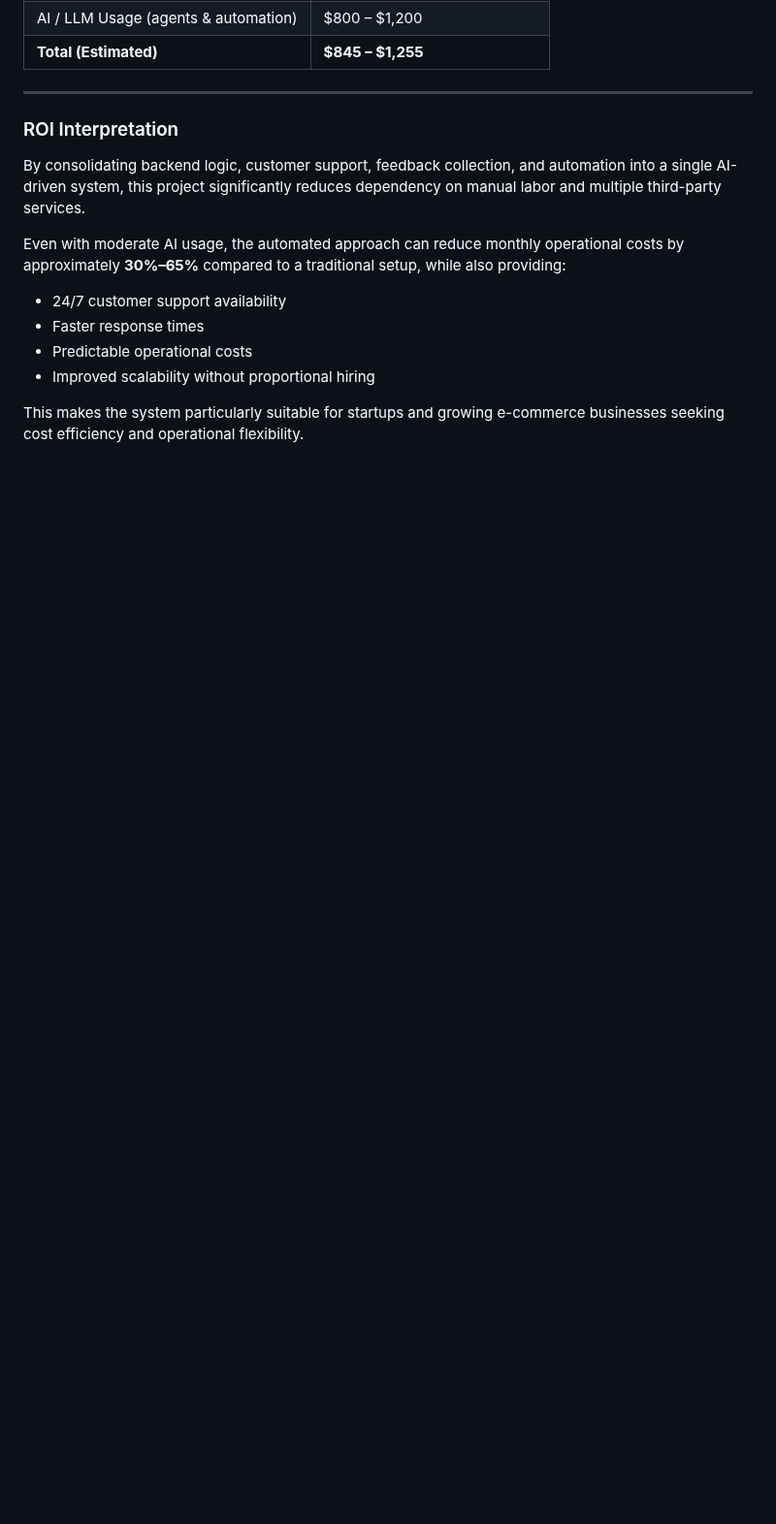
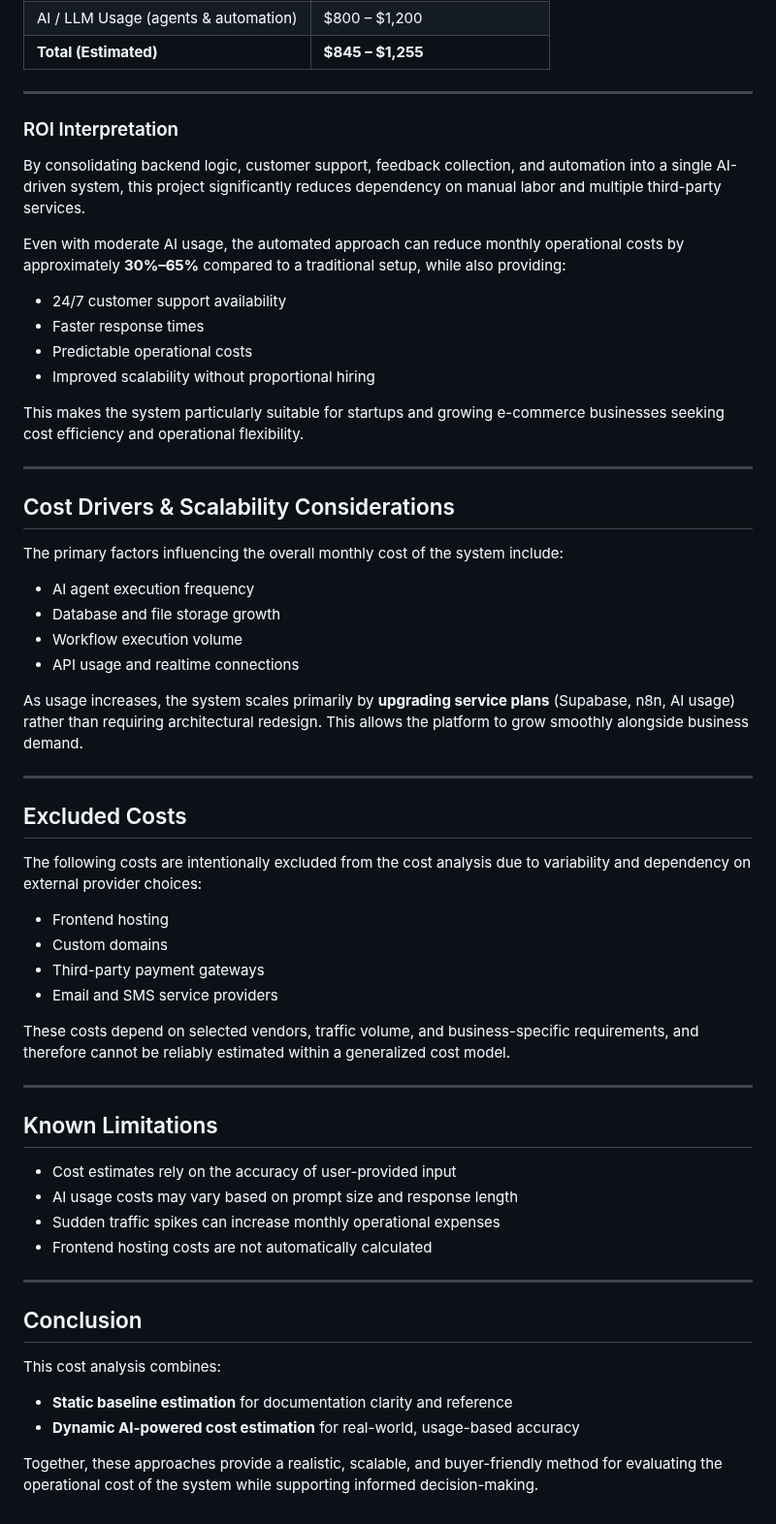
Before and after one commit to team4aimln8n-web/Team-4-Project, a Markdown page: COST ANALYSIS.md, the part around the change. Shown at 97% size. GitHub-like rendering; blank space fills up the shorter version.

```diff
--- a/COST ANALYSIS.md
+++ b/COST ANALYSIS.md
@@ -175,3 +175,49 @@ costs by approximately **30%–65%** compared to a traditional setup, while also
 
 This makes the system particularly suitable for startups and growing e-commerce
 businesses seeking cost efficiency and operational flexibility.
+
+---
+
+## Cost Drivers & Scalability Considerations
+
+The primary factors influencing the overall monthly cost of the system include:
+
+- AI agent execution frequency
+- Database and file storage growth
+- Workflow execution volume
+- API usage and realtime connections
+
+As usage increases, the system scales primarily by **upgrading service plans** (Supabase, n8n, AI usage) rather than requiring architectural redesign. This allows the platform to grow smoothly alongside business demand.
+
+---
+
+## Excluded Costs
+
+The following costs are intentionally excluded from the cost analysis due to variability and dependency on external provider choices:
+
+- Frontend hosting
+- Custom domains
+- Third-party payment gateways
+- Email and SMS service providers
+
+These costs depend on selected vendors, traffic volume, and business-specific requirements, and therefore cannot be reliably estimated within a generalized cost model.
+
+---
+
+## Known Limitations
+
+- Cost estimates rely on the accuracy of user-provided input
+- AI usage costs may vary based on prompt size and response length
+- Sudden traffic spikes can increase monthly operational expenses
+- Frontend hosting costs are not automatically calculated
+
+---
+
+## Conclusion
+
+This cost analysis combines:
+
+- **Static baseline estimation** for documentation clarity and reference
+- **Dynamic AI-powered cost estimation** for real-world, usage-based accuracy
+
+Together, these approaches provide a realistic, scalable, and buyer-friendly method for evaluating the operational cost of the system while supporting informed decision-making.
```
